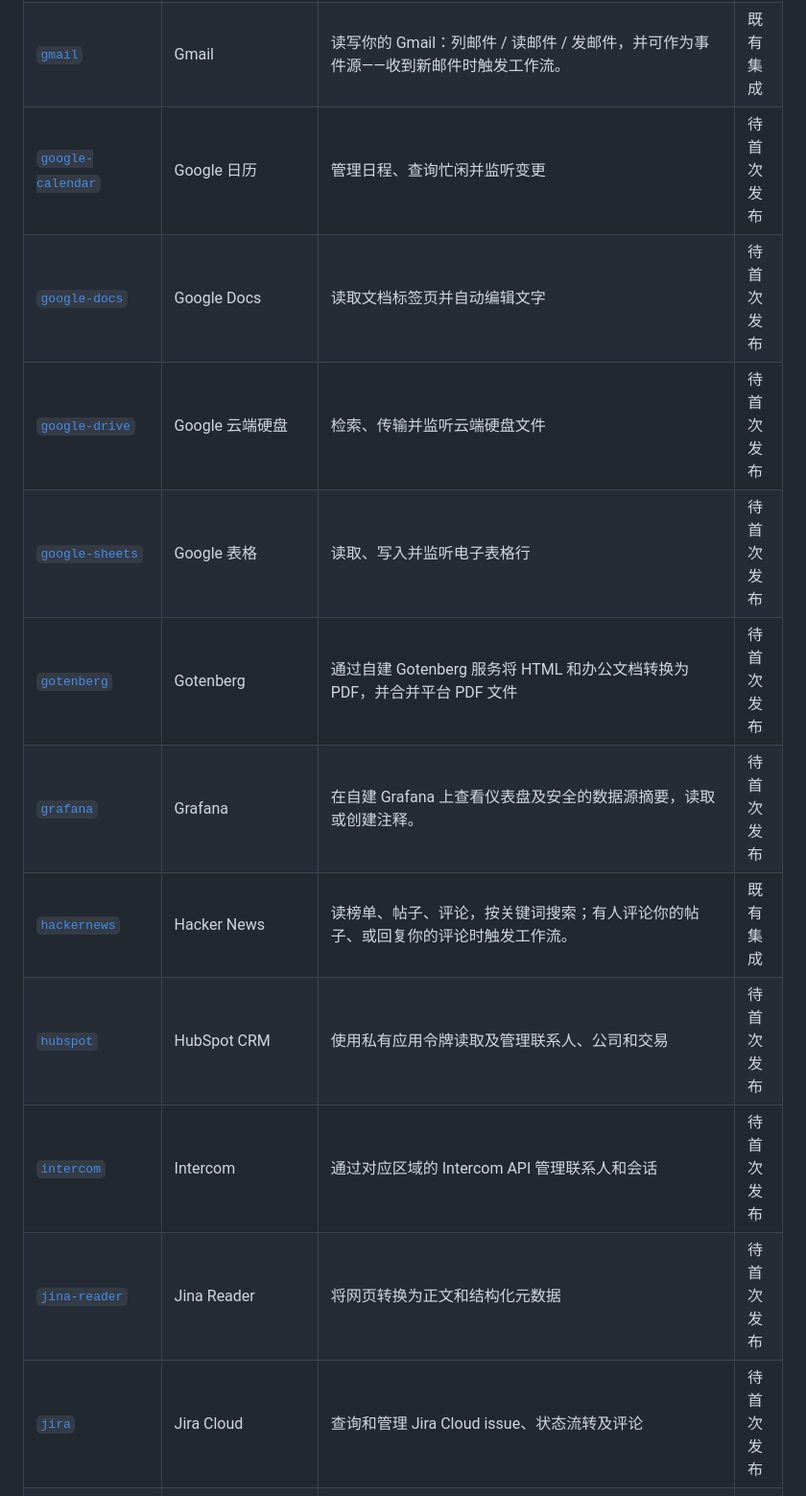
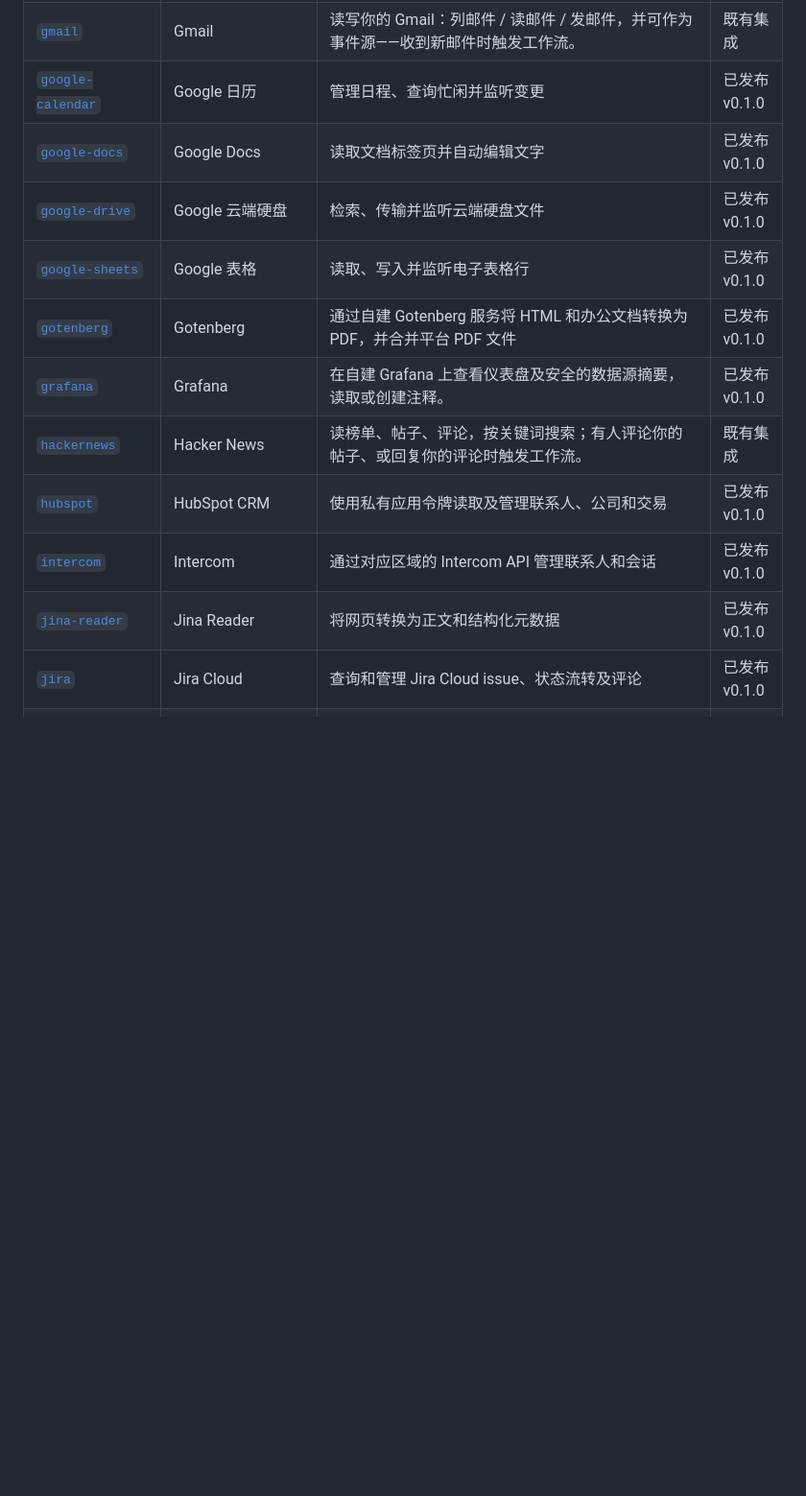
Before and after one commit to sokel-dev/sokel-official-plugins, a Markdown page: README.zh-CN.md, the part around one of its changes. Shown at 96% size. Drawn GitHub-style; blank space fills up the shorter version.

```diff
--- a/README.zh-CN.md
+++ b/README.zh-CN.md
@@ -59,17 +60,17 @@ docker run -d --restart unless-stopped \
 | [`github`](github) | GitHub | GitHub 项目维护自动化（github.com / GitHub Enterprise Server）：Issue 与 PR 全流程、仓库读写与建分支、Actions 触发与失败日志、发版、Projects V2 看板流转，外加机器人回执面（回写提交状态/检查运行/表情）——自动分类、stale 清理、PR 评审、ChatOps 都能拼出来。事件支持 Webhook（零延迟）与轮询两条路。**需自行部署插件进程**：安装后在本页接入组里复制接入命令。 | 既有集成 |
 | [`gitlab`](gitlab) | GitLab | 把 GitLab 接进工作流：读写仓库文件、建/评/合 MR、开 Issue、查流水线与失败日志、触发构建。 | 既有集成 |
 | [`gmail`](gmail) | Gmail | 读写你的 Gmail：列邮件 / 读邮件 / 发邮件，并可作为事件源——收到新邮件时触发工作流。 | 既有集成 |
-| [`google-calendar`](google-calendar) | Google 日历 | 管理日程、查询忙闲并监听变更 | 待首次发布 |
-| [`google-docs`](google-docs) | Google Docs | 读取文档标签页并自动编辑文字 | 待首次发布 |
-| [`google-drive`](google-drive) | Google 云端硬盘 | 检索、传输并监听云端硬盘文件 | 待首次发布 |
-| [`google-sheets`](google-sheets) | Google 表格 | 读取、写入并监听电子表格行 | 待首次发布 |
-| [`gotenberg`](gotenberg) | Gotenberg | 通过自建 Gotenberg 服务将 HTML 和办公文档转换为 PDF，并合并平台 PDF 文件 | 待首次发布 |
-| [`grafana`](grafana) | Grafana | 在自建 Grafana 上查看仪表盘及安全的数据源摘要，读取或创建注释。 | 待首次发布 |
+| [`google-calendar`](google-calendar) | Google 日历 | 管理日程、查询忙闲并监听变更 | 已发布 v0.1.0 |
+| [`google-docs`](google-docs) | Google Docs | 读取文档标签页并自动编辑文字 | 已发布 v0.1.0 |
+| [`google-drive`](google-drive) | Google 云端硬盘 | 检索、传输并监听云端硬盘文件 | 已发布 v0.1.0 |
+| [`google-sheets`](google-sheets) | Google 表格 | 读取、写入并监听电子表格行 | 已发布 v0.1.0 |
+| [`gotenberg`](gotenberg) | Gotenberg | 通过自建 Gotenberg 服务将 HTML 和办公文档转换为 PDF，并合并平台 PDF 文件 | 已发布 v0.1.0 |
+| [`grafana`](grafana) | Grafana | 在自建 Grafana 上查看仪表盘及安全的数据源摘要，读取或创建注释。 | 已发布 v0.1.0 |
 | [`hackernews`](hackernews) | Hacker News | 读榜单、帖子、评论，按关键词搜索；有人评论你的帖子、或回复你的评论时触发工作流。 | 既有集成 |
-| [`hubspot`](hubspot) | HubSpot CRM | 使用私有应用令牌读取及管理联系人、公司和交易 | 待首次发布 |
-| [`intercom`](intercom) | Intercom | 通过对应区域的 Intercom API 管理联系人和会话 | 待首次发布 |
-| [`jina-reader`](jina-reader) | Jina Reader | 将网页转换为正文和结构化元数据 | 待首次发布 |
-| [`jira`](jira) | Jira Cloud | 查询和管理 Jira Cloud issue、状态流转及评论 | 待首次发布 |
+| [`hubspot`](hubspot) | HubSpot CRM | 使用私有应用令牌读取及管理联系人、公司和交易 | 已发布 v0.1.0 |
+| [`intercom`](intercom) | Intercom | 通过对应区域的 Intercom API 管理联系人和会话 | 已发布 v0.1.0 |
+| [`jina-reader`](jina-reader) | Jina Reader | 将网页转换为正文和结构化元数据 | 已发布 v0.1.0 |
+| [`jira`](jira) | Jira Cloud | 查询和管理 Jira Cloud issue、状态流转及评论 | 已发布 v0.1.0 |
 | [`kbstore-es`](kbstore-es) | 知识库存储（Elasticsearch） | 知识库的存储与检索后端：写入分块、向量检索、BM25、混合检索（RRF 融合）。 | 既有集成 |
 | [`kbstore-pgvector`](kbstore-pgvector) | 知识库存储（pgvector） | 知识库存储引擎插件（Postgres + pgvector），与 kbstore-es 实现同一份存储契约。 | 既有集成 |
 | [`kubernetes`](kubernetes) | Kubernetes | 在画布上操作 K8s 集群：查 pod、看容器日志、滚动重启、扩缩副本、看事件与节点健康。 | 既有集成 |
```
Also changed, not shown: other parts of README.zh-CN.md (+66 -65 lines), README.md (+81 -77 lines).
